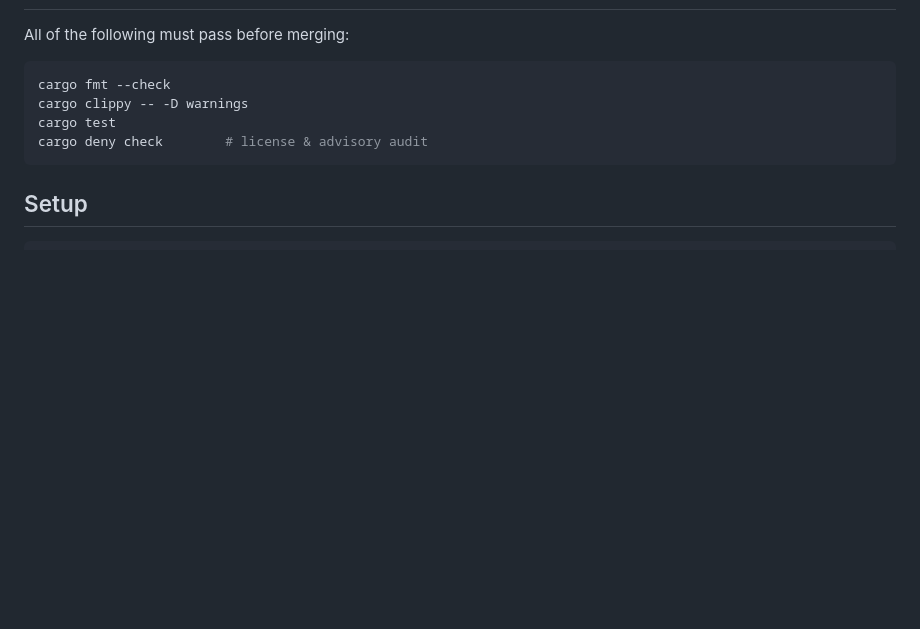
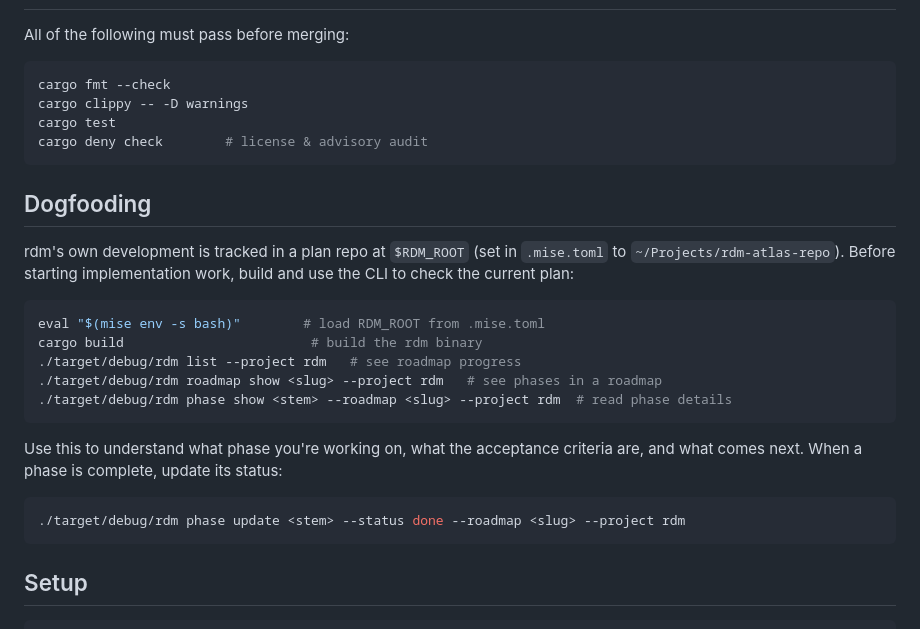
Before and after one commit to edpaget/rdm, a Markdown page: CLAUDE.md, the part around the change. GitHub-like rendering; blank space fills up the shorter version.

Commit message:
docs: add dogfooding directive to CLAUDE.md
Instructs the agent to build and use the rdm CLI against the plan
repo at $RDM_ROOT before starting implementation work, to check
roadmap progress and phase acceptance criteria.

````diff
--- a/CLAUDE.md
+++ b/CLAUDE.md
@@ -114,6 +114,24 @@ cargo test
 cargo deny check        # license & advisory audit
 ```
 
+## Dogfooding
+
+rdm's own development is tracked in a plan repo at `$RDM_ROOT` (set in `.mise.toml` to `~/Projects/rdm-atlas-repo`). Before starting implementation work, build and use the CLI to check the current plan:
+
+```bash
+eval "$(mise env -s bash)"        # load RDM_ROOT from .mise.toml
+cargo build                        # build the rdm binary
+./target/debug/rdm list --project rdm   # see roadmap progress
+./target/debug/rdm roadmap show <slug> --project rdm   # see phases in a roadmap
+./target/debug/rdm phase show <stem> --roadmap <slug> --project rdm  # read phase details
+```
+
+Use this to understand what phase you're working on, what the acceptance criteria are, and what comes next. When a phase is complete, update its status:
+
+```bash
+./target/debug/rdm phase update <stem> --status done --roadmap <slug> --project rdm
+```
+
 ## Setup
 
 ```bash
````
